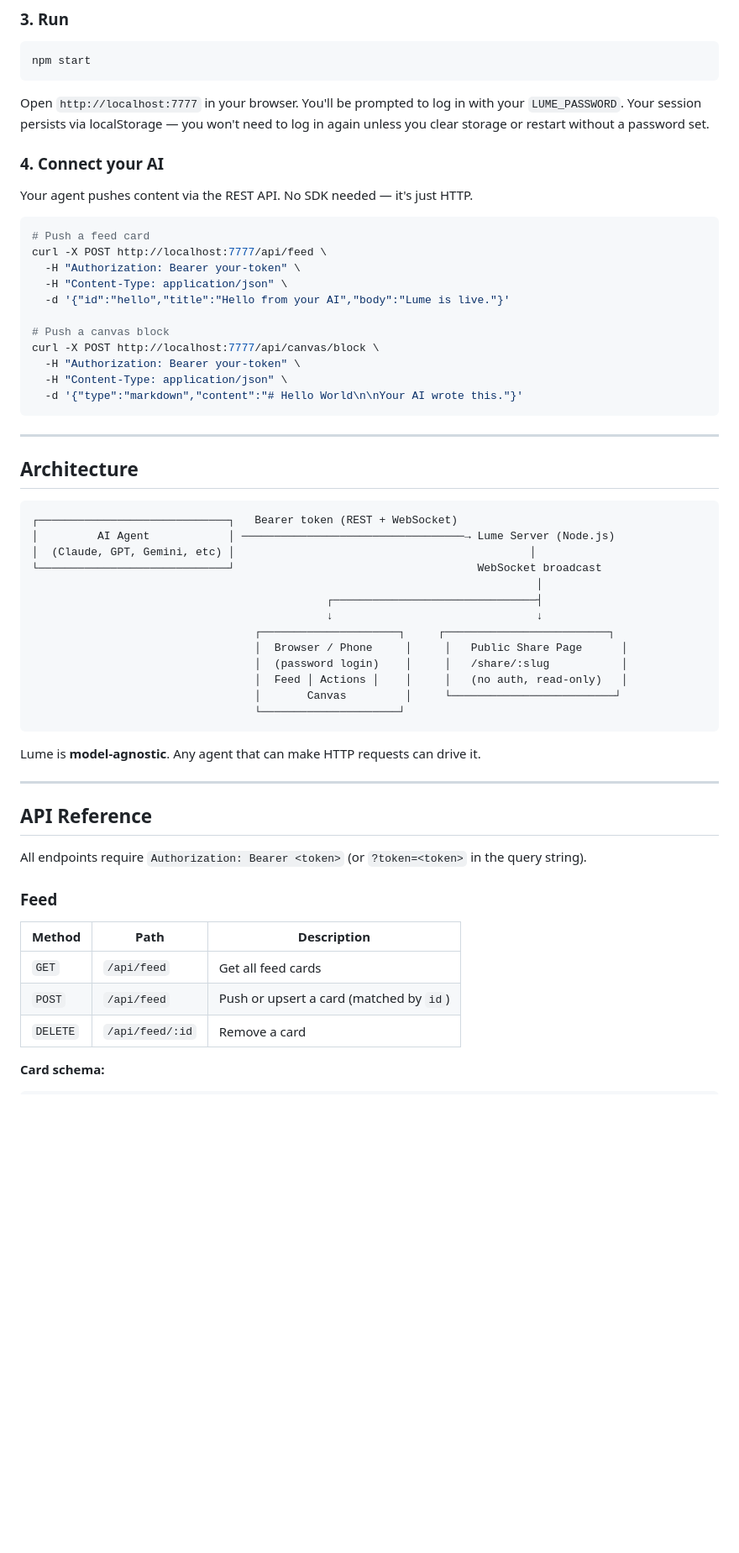
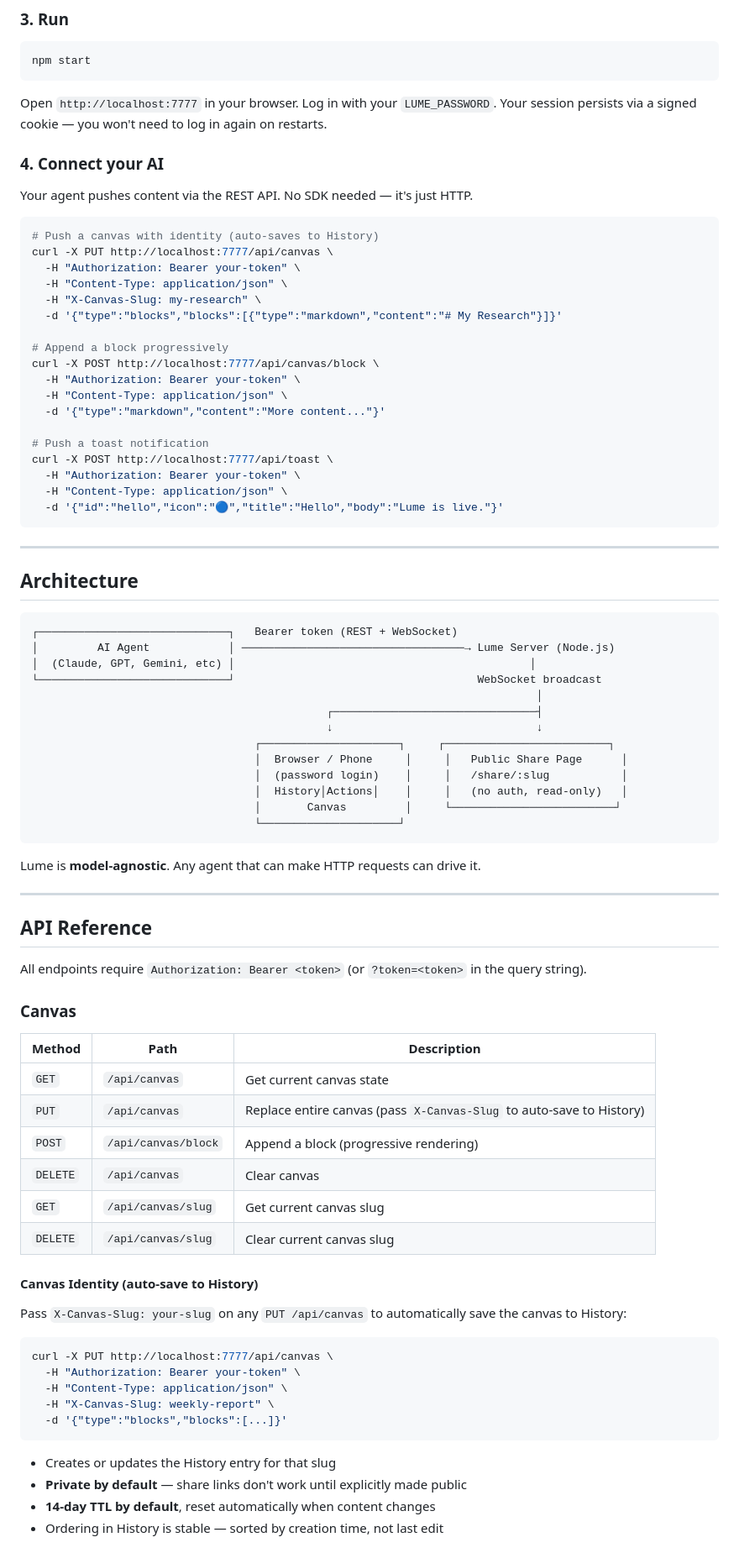
Before and after one commit to TwoDukes/Lume, a Markdown page: README.md, the part around one of its changes. Shown at 84% size. Drawn GitHub-style; blank space fills up the shorter version.

````diff
--- a/README.md
+++ b/README.md
@@ -67,24 +67,31 @@ OPENCLAW_GATEWAY_TOKEN=your-gateway-token
 npm start
 ```
 
-Open `http://localhost:7777` in your browser. You'll be prompted to log in with your `LUME_PASSWORD`. Your session persists via localStorage — you won't need to log in again unless you clear storage or restart without a password set.
+Open `http://localhost:7777` in your browser. Log in with your `LUME_PASSWORD`. Your session persists via a signed cookie — you won't need to log in again on restarts.
 
 ### 4. Connect your AI
 
 Your agent pushes content via the REST API. No SDK needed — it's just HTTP.
 
 ```bash
-# Push a feed card
-curl -X POST http://localhost:7777/api/feed \
+# Push a canvas with identity (auto-saves to History)
+curl -X PUT http://localhost:7777/api/canvas \
   -H "Authorization: Bearer your-token" \
   -H "Content-Type: application/json" \
-  -d '{"id":"hello","title":"Hello from your AI","body":"Lume is live."}'
+  -H "X-Canvas-Slug: my-research" \
+  -d '{"type":"blocks","blocks":[{"type":"markdown","content":"# My Research"}]}'
 
-# Push a canvas block
+# Append a block progressively
 curl -X POST http://localhost:7777/api/canvas/block \
   -H "Authorization: Bearer your-token" \
   -H "Content-Type: application/json" \
-  -d '{"type":"markdown","content":"# Hello World\n\nYour AI wrote this."}'
+  -d '{"type":"markdown","content":"More content..."}'
+
+# Push a toast notification
+curl -X POST http://localhost:7777/api/toast \
+  -H "Authorization: Bearer your-token" \
+  -H "Content-Type: application/json" \
+  -d '{"id":"hello","icon":"🔵","title":"Hello","body":"Lume is live."}'
 ```
 
 ---
@@ -102,7 +109,7 @@ curl -X POST http://localhost:7777/api/canvas/block \
                                   ┌─────────────────────┐     ┌─────────────────────────┐
                                   │  Browser / Phone     │     │   Public Share Page      │
                                   │  (password login)    │     │   /share/:slug           │
-                                  │  Feed │ Actions │    │     │   (no auth, read-only)   │
+                                  │  History│Actions│    │     │   (no auth, read-only)   │
                                   │       Canvas         │     └─────────────────────────┘
                                   └─────────────────────┘
 ```
@@ -115,12 +122,31 @@ Lume is **model-agnostic**. Any agent that can make HTTP requests can drive it.
 
 All endpoints require `Authorization: Bearer <token>` (or `?token=<token>` in the query string).
 
-### Feed
+### Canvas
 
 | Method | Path | Description |
 |--------|------|-------------|
-| `GET` | `/api/feed` | Get all feed cards |
-| `POST` | `/api/feed` | Push or upsert a card (matched by `id`) |
-| `DELETE` | `/api/feed/:id` | Remove a card |
+| `GET` | `/api/canvas` | Get current canvas state |
+| `PUT` | `/api/canvas` | Replace entire canvas (pass `X-Canvas-Slug` to auto-save to History) |
+| `POST` | `/api/canvas/block` | Append a block (progressive rendering) |
+| `DELETE` | `/api/canvas` | Clear canvas |
+| `GET` | `/api/canvas/slug` | Get current canvas slug |
+| `DELETE` | `/api/canvas/slug` | Clear current canvas slug |
 
-**Card schema:**
+#### Canvas Identity (auto-save to History)
+
+Pass `X-Canvas-Slug: your-slug` on any `PUT /api/canvas` to automatically save the canvas to History:
+
+```bash
+curl -X PUT http://localhost:7777/api/canvas \
+  -H "Authorization: Bearer your-token" \
+  -H "Content-Type: application/json" \
+  -H "X-Canvas-Slug: weekly-report" \
+  -d '{"type":"blocks","blocks":[...]}'
+```
+
+- Creates or updates the History entry for that slug
+- **Private by default** — share links don't work until explicitly made public
+- **14-day TTL by default**, reset automatically when content changes
+- Ordering in History is stable — sorted by creation time, not last edit
+
````
Also changed, not shown: other parts of README.md (+59 -46 lines).
